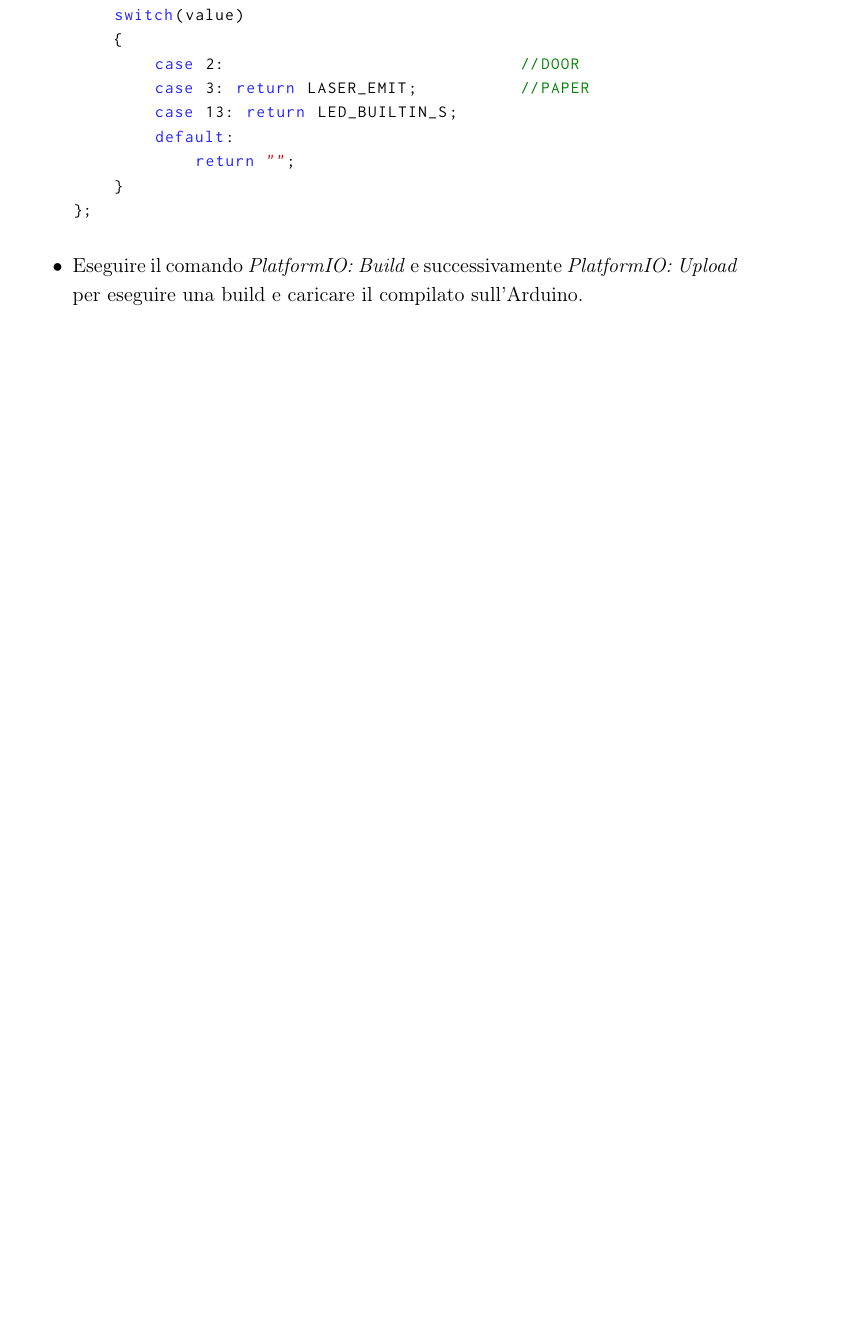
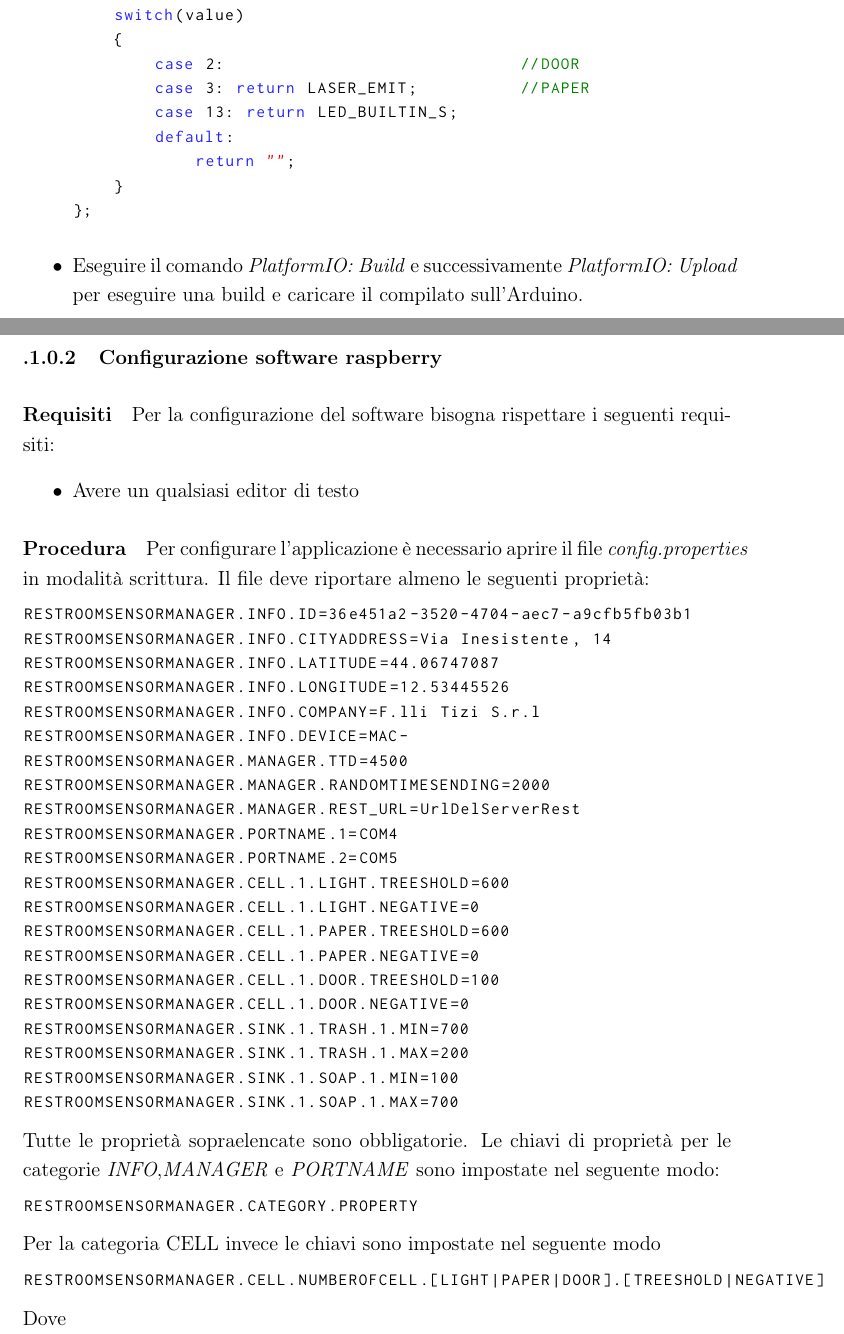
Before and after one commit to Luxor001/sctm1617-smart-public-restroom, a LaTeX document (report/report.tex): part of page 80 of 81 before the commit and two parts of pages 80 and 81 of 83 after it, the two joined at a grey line, cut so that both start at the same text, the shorter picture padded with empty space. Compiled offline with pdfLaTeX.

Commit message:
Aggiornata appendice

```diff
--- a/report/report.tex
+++ b/report/report.tex
@@ -1402,3 +1407,47 @@ String cell_outputMapping(int value)
 
+\paragraph{Configurazione software raspberry}
+%Si riporta il file "GuidaConfigurazione.txt" che ci da una panoramica su una corretta configurazione dell'applicazione per il Raspberry
+\subparagraph{Requisiti}
+Per la configurazione del software bisogna rispettare i seguenti requisiti:
+\begin{itemize}
+\item Avere un qualsiasi editor di testo
+\end{itemize}
 
+\subparagraph{Procedura}
+Per configurare l'applicazione è necessario aprire il file \textit{config.properties} in modalità scrittura.
+Il file deve riportare almeno le seguenti proprietà:
+\begin{lstlisting}
+RESTROOMSENSORMANAGER.INFO.ID=36e451a2-3520-4704-aec7-a9cfb5fb03b1
+RESTROOMSENSORMANAGER.INFO.CITYADDRESS=Via Inesistente, 14
+RESTROOMSENSORMANAGER.INFO.LATITUDE=44.06747087
+RESTROOMSENSORMANAGER.INFO.LONGITUDE=12.53445526
+RESTROOMSENSORMANAGER.INFO.COMPANY=F.lli Tizi S.r.l
+RESTROOMSENSORMANAGER.INFO.DEVICE=MAC-
+RESTROOMSENSORMANAGER.MANAGER.TTD=4500
+RESTROOMSENSORMANAGER.MANAGER.RANDOMTIMESENDING=2000
+RESTROOMSENSORMANAGER.MANAGER.REST_URL=UrlDelServerRest
+RESTROOMSENSORMANAGER.PORTNAME.1=COM4
+RESTROOMSENSORMANAGER.PORTNAME.2=COM5
+RESTROOMSENSORMANAGER.CELL.1.LIGHT.TREESHOLD=600
+RESTROOMSENSORMANAGER.CELL.1.LIGHT.NEGATIVE=0
+RESTROOMSENSORMANAGER.CELL.1.PAPER.TREESHOLD=600
+RESTROOMSENSORMANAGER.CELL.1.PAPER.NEGATIVE=0
+RESTROOMSENSORMANAGER.CELL.1.DOOR.TREESHOLD=100
+RESTROOMSENSORMANAGER.CELL.1.DOOR.NEGATIVE=0
+RESTROOMSENSORMANAGER.SINK.1.TRASH.1.MIN=700
+RESTROOMSENSORMANAGER.SINK.1.TRASH.1.MAX=200
+RESTROOMSENSORMANAGER.SINK.1.SOAP.1.MIN=100
+RESTROOMSENSORMANAGER.SINK.1.SOAP.1.MAX=700
+\end{lstlisting}
+Tutte le proprietà sopraelencate sono obbligatorie.
+Le chiavi di proprietà per le categorie \textit{INFO},\textit{MANAGER} e \textit{PORTNAME} sono impostate nel seguente modo:
+\begin{lstlisting}
+RESTROOMSENSORMANAGER.CATEGORY.PROPERTY
+\end{lstlisting}
 
+Per la categoria CELL invece le chiavi sono impostate nel seguente modo
+\begin{lstlisting}
+RESTROOMSENSORMANAGER.CELL.NUMBEROFCELL.[LIGHT|PAPER|DOOR].[TREESHOLD|NEGATIVE]
+\end{lstlisting}
+Dove
+\begin{itemize}
```
Also changed, not shown: report/report.tex (38 more changed lines).
